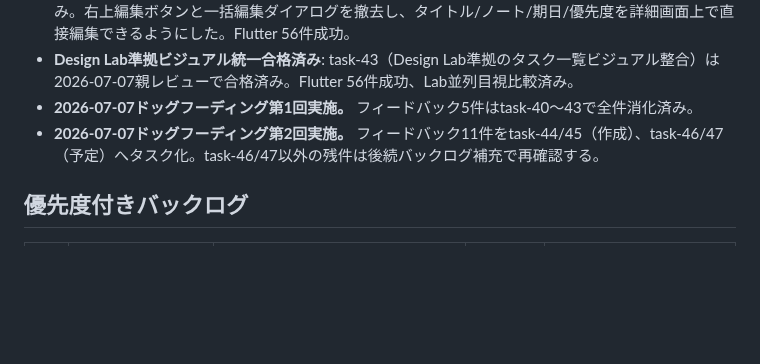
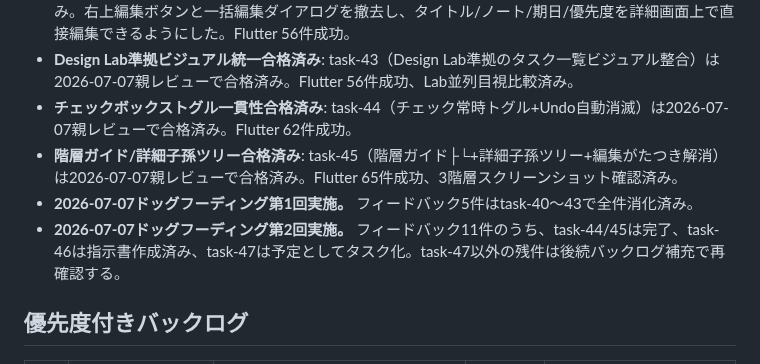
Before and after one commit to ouvill/todori, a Markdown page: docs/tasks/BACKLOG.md, the part around one of its changes. GitHub-like rendering; blank space fills up the shorter version.

```diff
--- a/docs/tasks/BACKLOG.md
+++ b/docs/tasks/BACKLOG.md
@@ -50,8 +50,10 @@
 - **リスト一覧純ナビ化合格済み**: task-41（リスト一覧純ナビ化+操作メニュー移設）は2026-07-07親レビューで合格済み。修正セッション1回で、メニュー影が黒枠に見える問題を `elevation: 0` により解消済み。
 - **詳細画面インライン編集合格済み**: task-42（詳細インライン編集）は2026-07-07親レビューで合格済み。右上編集ボタンと一括編集ダイアログを撤去し、タイトル/ノート/期日/優先度を詳細画面上で直接編集できるようにした。Flutter 56件成功。
 - **Design Lab準拠ビジュアル統一合格済み**: task-43（Design Lab準拠のタスク一覧ビジュアル整合）は2026-07-07親レビューで合格済み。Flutter 56件成功、Lab並列目視比較済み。
+- **チェックボックストグル一貫性合格済み**: task-44（チェック常時トグル+Undo自動消滅）は2026-07-07親レビューで合格済み。Flutter 62件成功。
+- **階層ガイド/詳細子孫ツリー合格済み**: task-45（階層ガイド├└+詳細子孫ツリー+編集がたつき解消）は2026-07-07親レビューで合格済み。Flutter 65件成功、3階層スクリーンショット確認済み。
 - **2026-07-07ドッグフーディング第1回実施。** フィードバック5件はtask-40〜43で全件消化済み。
-- **2026-07-07ドッグフーディング第2回実施。** フィードバック11件をtask-44/45（作成）、task-46/47（予定）へタスク化。task-46/47以外の残件は後続バックログ補充で再確認する。
+- **2026-07-07ドッグフーディング第2回実施。** フィードバック11件のうち、task-44/45は完了、task-46は指示書作成済み、task-47は予定としてタスク化。task-47以外の残件は後続バックログ補充で再確認する。
 
 ## 優先度付きバックログ
 
```
Also changed, not shown: other parts of docs/tasks/BACKLOG.md (+16 -18 lines), docs/tasks/README.md (+3 -2 lines), docs/tasks/task-46-default-inbox.md (added, +175 -0 lines).
